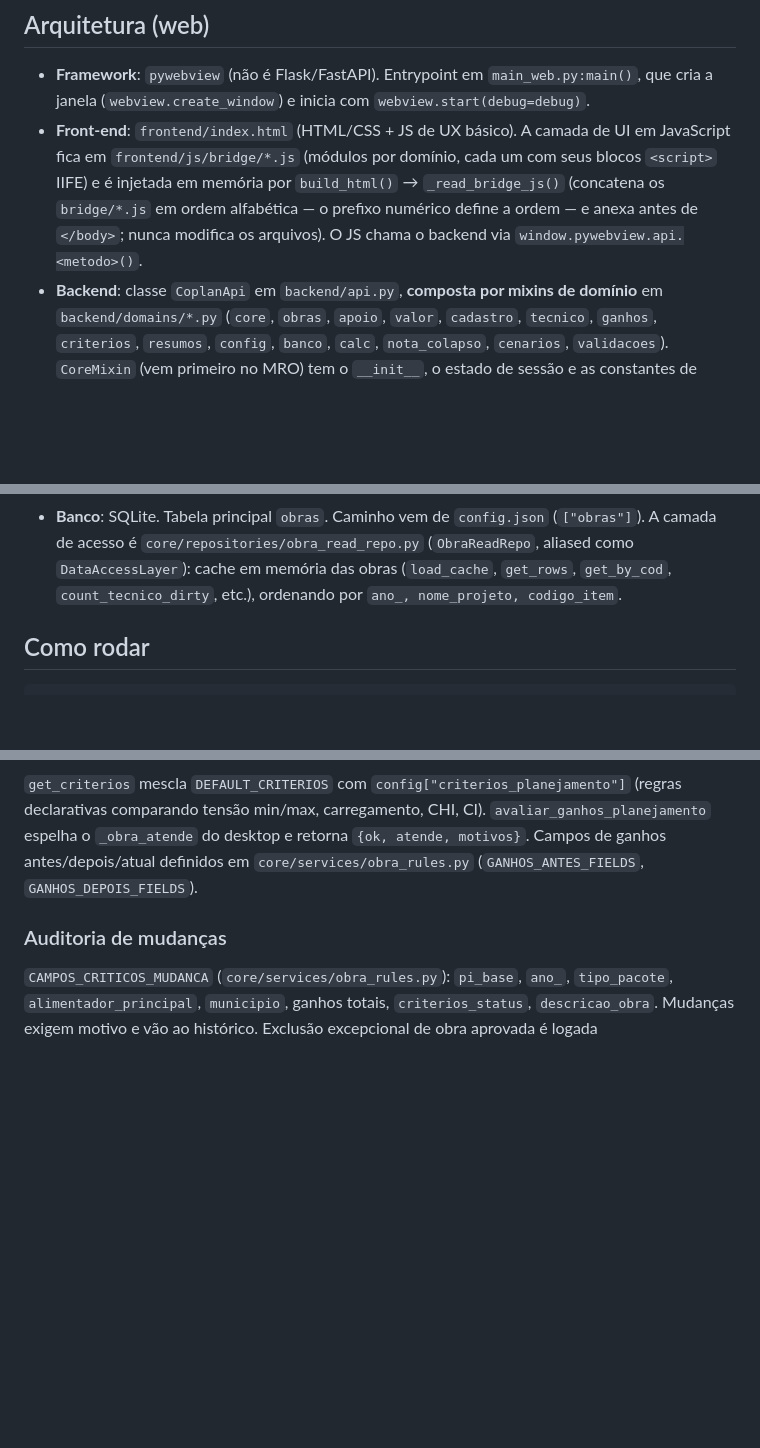
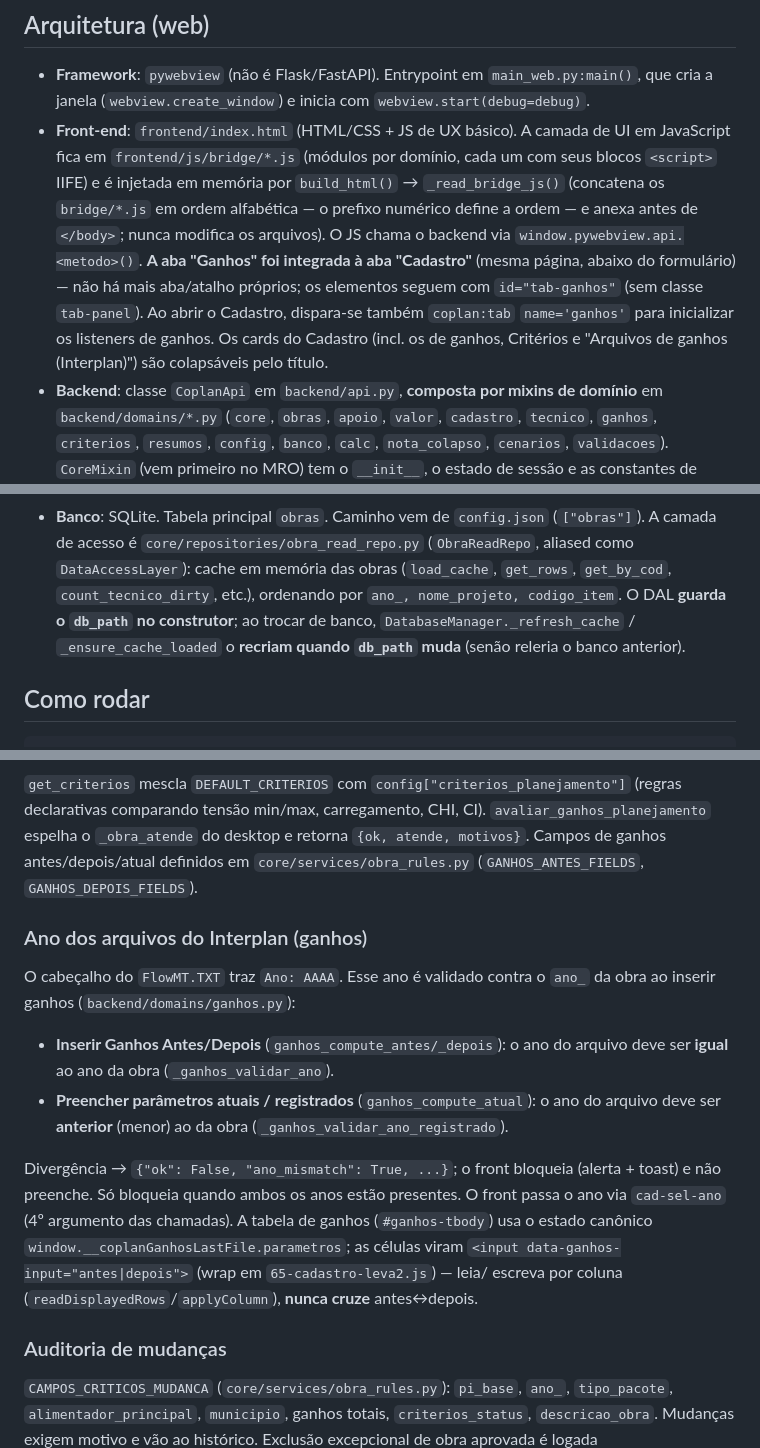
Before and after one commit to Talkfero/coplanweb, a Markdown page: CLAUDE.md, 3 parts joined by grey strips. Rendered like a GitHub page; blank space fills up the shorter version.

Commit message:
Atualizar CLAUDE.md com mudancas da sessao
- Ganhos integrada ao Cadastro (sem aba propria; cards colapsaveis).
- Regra de ano dos arquivos do Interplan (antes/depois = igual;
  atuais/registrados = anterior) + estado canonico da tabela de ganhos.
- Gotcha do DataAccessLayer preso ao db_path (recriar ao trocar de banco).

https://claude.ai/code/session_01NW4NDF3uNVnLBKaikX2X42

```diff
--- a/CLAUDE.md
+++ b/CLAUDE.md
@@ -22,7 +22,12 @@
   `build_html()` → `_read_bridge_js()` (concatena os `bridge/*.js` em ordem
   alfabética — o prefixo numérico define a ordem — e anexa antes de `</body>`;
   nunca modifica os arquivos). O JS chama o backend via
-  `window.pywebview.api.<metodo>()`.
+  `window.pywebview.api.<metodo>()`. **A aba "Ganhos" foi integrada à aba
+  "Cadastro"** (mesma página, abaixo do formulário) — não há mais aba/atalho
+  próprios; os elementos seguem com `id="tab-ganhos"` (sem classe `tab-panel`).
+  Ao abrir o Cadastro, dispara-se também `coplan:tab` `name='ganhos'` para
+  inicializar os listeners de ganhos. Os cards do Cadastro (incl. os de ganhos,
+  Critérios e "Arquivos de ganhos (Interplan)") são colapsáveis pelo título.
 - **Backend**: classe `CoplanApi` em `backend/api.py`, **composta por mixins de
   domínio** em `backend/domains/*.py` (`core`, `obras`, `apoio`, `valor`,
   `cadastro`, `tecnico`, `ganhos`, `criterios`, `resumos`, `config`, `banco`,
@@ -39,7 +44,10 @@
   (`["obras"]`). A camada de acesso é `core/repositories/obra_read_repo.py`
   (`ObraReadRepo`, aliased como `DataAccessLayer`): cache em memória das obras
   (`load_cache`, `get_rows`, `get_by_cod`, `count_tecnico_dirty`, etc.),
-  ordenando por `ano_, nome_projeto, codigo_item`.
+  ordenando por `ano_, nome_projeto, codigo_item`. O DAL **guarda o `db_path` no
+  construtor**; ao trocar de banco, `DatabaseManager._refresh_cache` /
+  `_ensure_cache_loaded` o **recriam quando `db_path` muda** (senão releria o
+  banco anterior).
 
 ## Como rodar
 
@@ -170,6 +178,23 @@ min/max, carregamento, CHI, CI). `avaliar_ganhos_planejamento` espelha o
 antes/depois/atual definidos em `core/services/obra_rules.py`
 (`GANHOS_ANTES_FIELDS`, `GANHOS_DEPOIS_FIELDS`).
 
+### Ano dos arquivos do Interplan (ganhos)
+O cabeçalho do `FlowMT.TXT` traz `Ano: AAAA`. Esse ano é validado contra o
+`ano_` da obra ao inserir ganhos (`backend/domains/ganhos.py`):
+- **Inserir Ganhos Antes/Depois** (`ganhos_compute_antes/_depois`): o ano do
+  arquivo deve ser **igual** ao ano da obra (`_ganhos_validar_ano`).
+- **Preencher parâmetros atuais / registrados** (`ganhos_compute_atual`): o ano
+  do arquivo deve ser **anterior** (menor) ao da obra (`_ganhos_validar_ano_registrado`).
+
+Divergência → `{"ok": False, "ano_mismatch": True, ...}`; o front bloqueia
+(alerta + toast) e não preenche. Só bloqueia quando ambos os anos estão
+presentes. O front passa o ano via `cad-sel-ano` (4º argumento das chamadas).
+A tabela de ganhos (`#ganhos-tbody`) usa o estado canônico
+`window.__coplanGanhosLastFile.parametros`; as células viram `<input
+data-ganhos-input="antes|depois">` (wrap em `65-cadastro-leva2.js`) — leia/
+escreva por coluna (`readDisplayedRows`/`applyColumn`), **nunca cruze**
+antes↔depois.
+
 ### Auditoria de mudanças
 `CAMPOS_CRITICOS_MUDANCA` (`core/services/obra_rules.py`): `pi_base`, `ano_`,
 `tipo_pacote`, `alimentador_principal`, `municipio`, ganhos totais,
```
